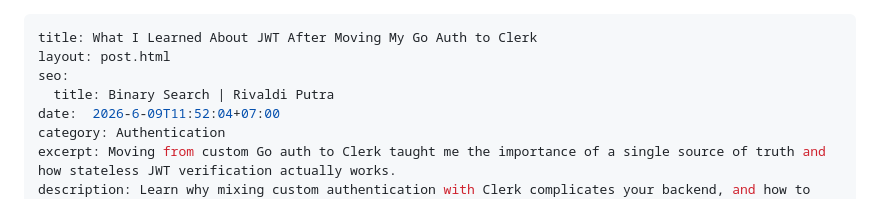
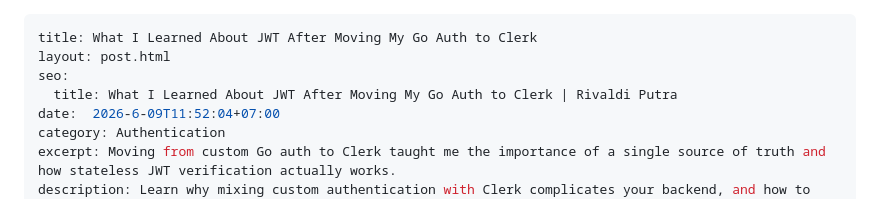
Before and after one commit to vadhe/rivaldi-putra, a Markdown page: posts/auth-clerk.md, the part around the change. Drawn GitHub-style.

Commit message:
Update Clerk post SEO title

```diff
--- a/posts/auth-clerk.md
+++ b/posts/auth-clerk.md
@@ -2,7 +2,7 @@
 title: What I Learned About JWT After Moving My Go Auth to Clerk
 layout: post.html
 seo:
-  title: Binary Search | Rivaldi Putra
+  title: What I Learned About JWT After Moving My Go Auth to Clerk | Rivaldi Putra
 date:  2026-6-09T11:52:04+07:00
 category: Authentication
 excerpt: Moving from custom Go auth to Clerk taught me the importance of a single source of truth and how stateless JWT verification actually works.
```
